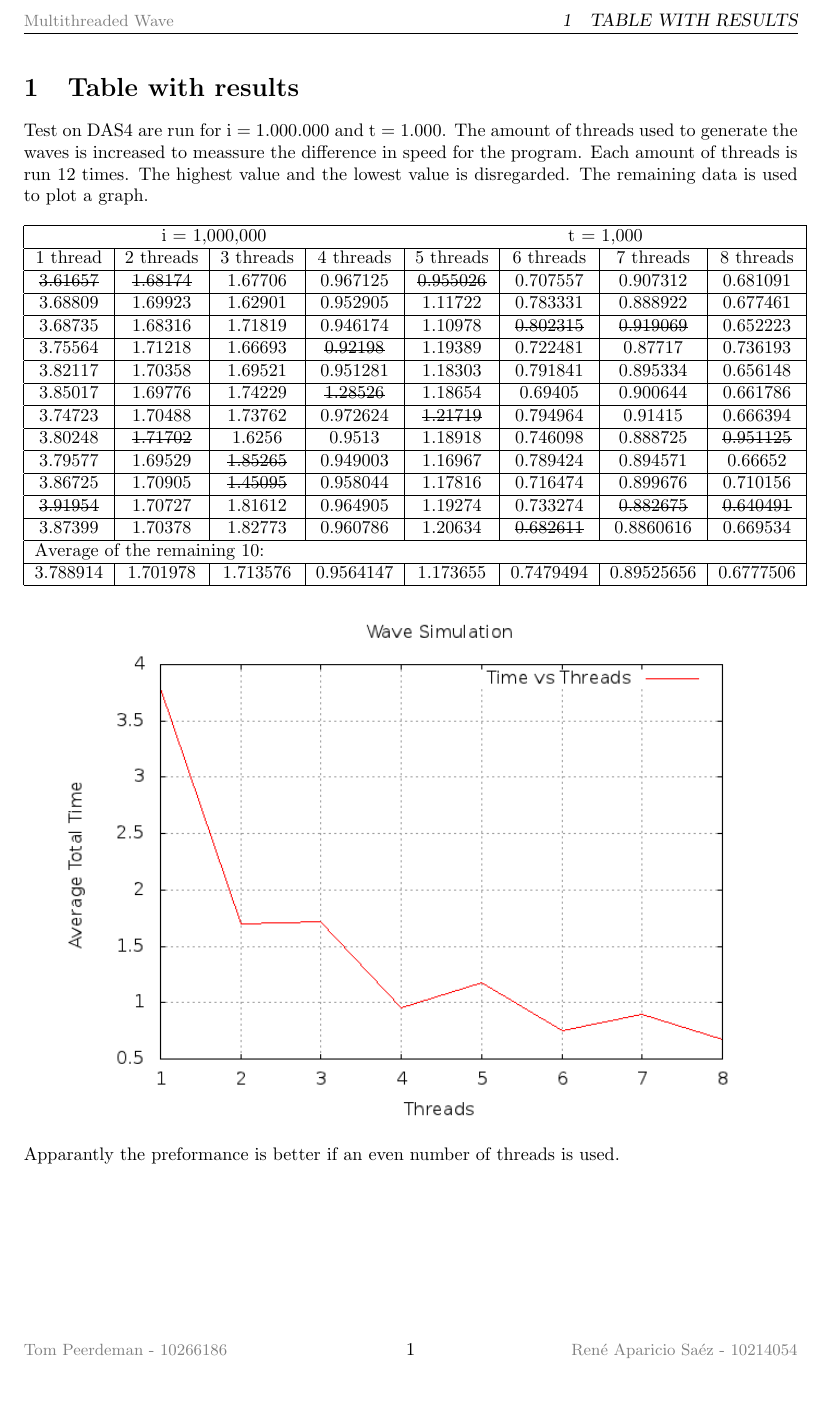
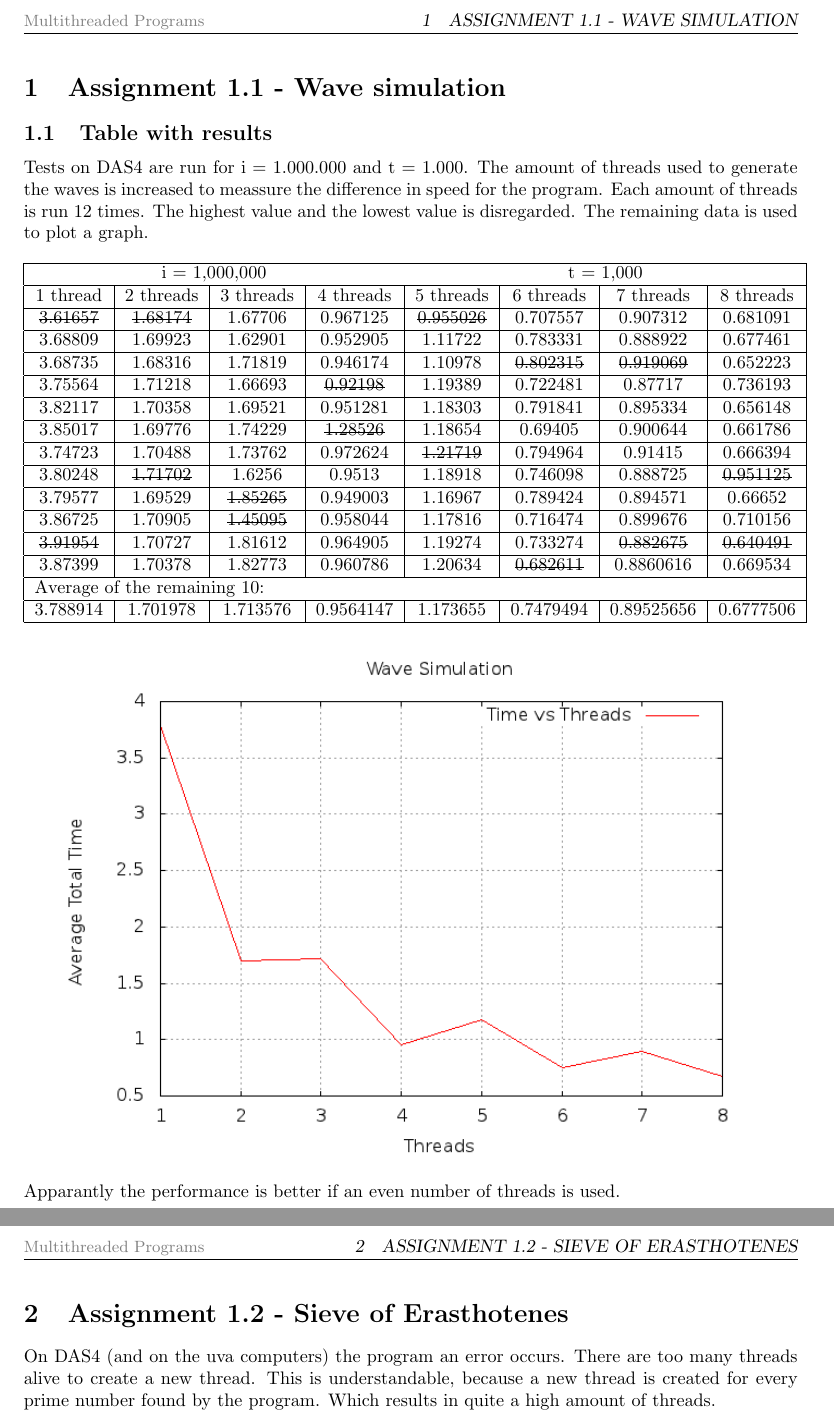
Before and after one commit to TomPeerdeman/CPP2012, a LaTeX document (reports/report1/results.tex): part of page 2 of 2 before the commit and two parts of pages 2 and 3 of 3 after it, the two joined at a grey line, cut at the place of the change, the shorter picture padded with empty space. Compiled offline with pdfLaTeX.

Commit message:
report final

```diff
--- a/reports/report1/results.tex
+++ b/reports/report1/results.tex
@@ -15,7 +15,7 @@
 \lfoot{\small \color{gray}Tom Peerdeman - 10266186}
 \cfoot{\thepage}
 \rfoot{\small \color{gray}Ren\'e Aparicio Sa\'ez - 10214054}
-\lhead{\small \color{gray}Multithreaded Wave}
+\lhead{\small \color{gray} Multithreaded Programs}
 \begin{document}
 	\begin{titlepage}
 	\begin{center}
@@ -36,14 +36,15 @@
 	\end{center}
 	\end{titlepage}
 
-  \section{Table with results}
-    Test on DAS4 are run for i = 1.000.000 and t = 1.000.
+  \section{Assignment 1.1 - Wave simulation}
+  \subsection{Table with results}
+    Tests on DAS4 are run for i = 1.000.000 and t = 1.000.
     The amount of threads used to generate the waves is increased to meassure the
     difference in speed for the program.
     Each amount of threads is run 12 times.
     The highest value and the lowest value is disregarded.
     The remaining data is used to plot a graph.\\\\
-    \begin{tabular}{|c | c | c | c | c | c | c | c |}
+    \begin{tabular}{| c | c | c | c | c | c | c | c |}
       \hline
       \multicolumn{4}{|c}{i = 1,000,000} & \multicolumn{4}{c|}{t = 1,000}\\
       \hline
@@ -81,5 +82,11 @@
     \begin{center}
       \includegraphics[width=0.9\textwidth]{speedplot.png}
     \end{center}
-    Apparantly the preformance is better if an even number of threads is used.
+    Apparantly the performance is better if an even number of threads is used.
+  \section{Assignment 1.2 - Sieve of Erasthotenes}
+    On DAS4 (and on the uva computers) the program an error occurs.
+    There are too many threads alive to create a new thread. This is understandable, because
+    a new thread is created for every prime number found by the program.
+    Which results in quite a high amount of threads.
+
 \end{document}
```
Also changed, not shown: reports/report1/results.pdf, reports/report1/results.tex (2 more changed lines).
